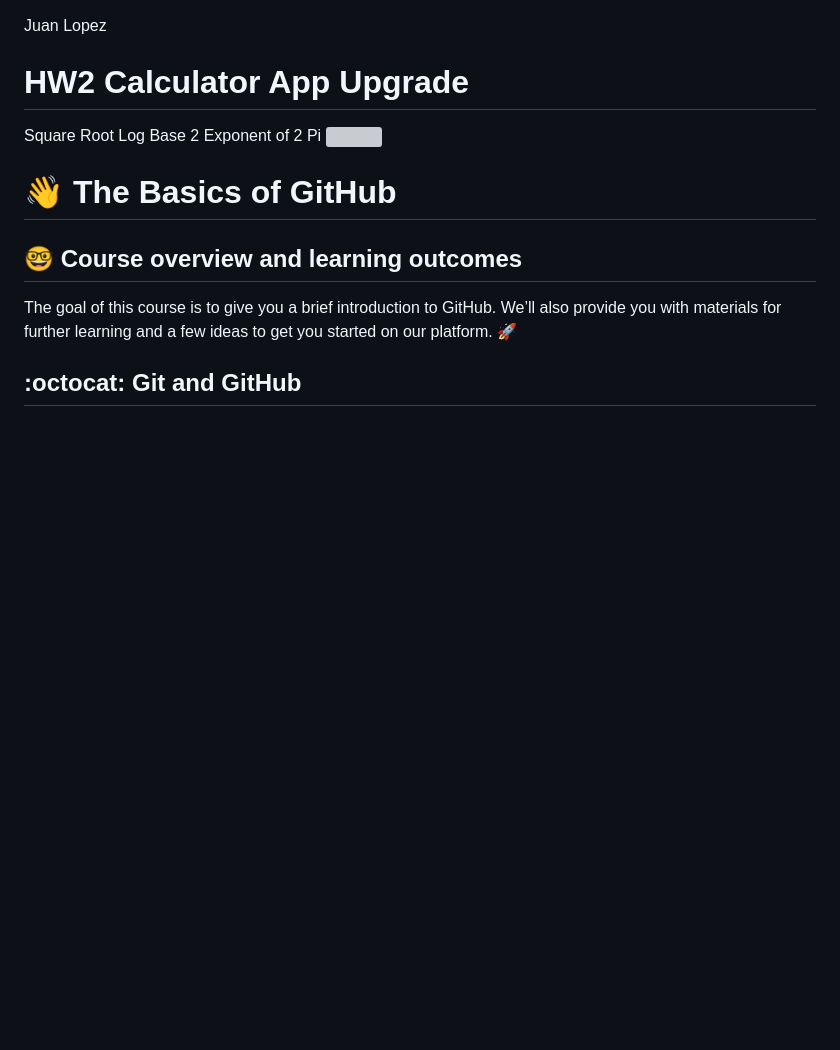
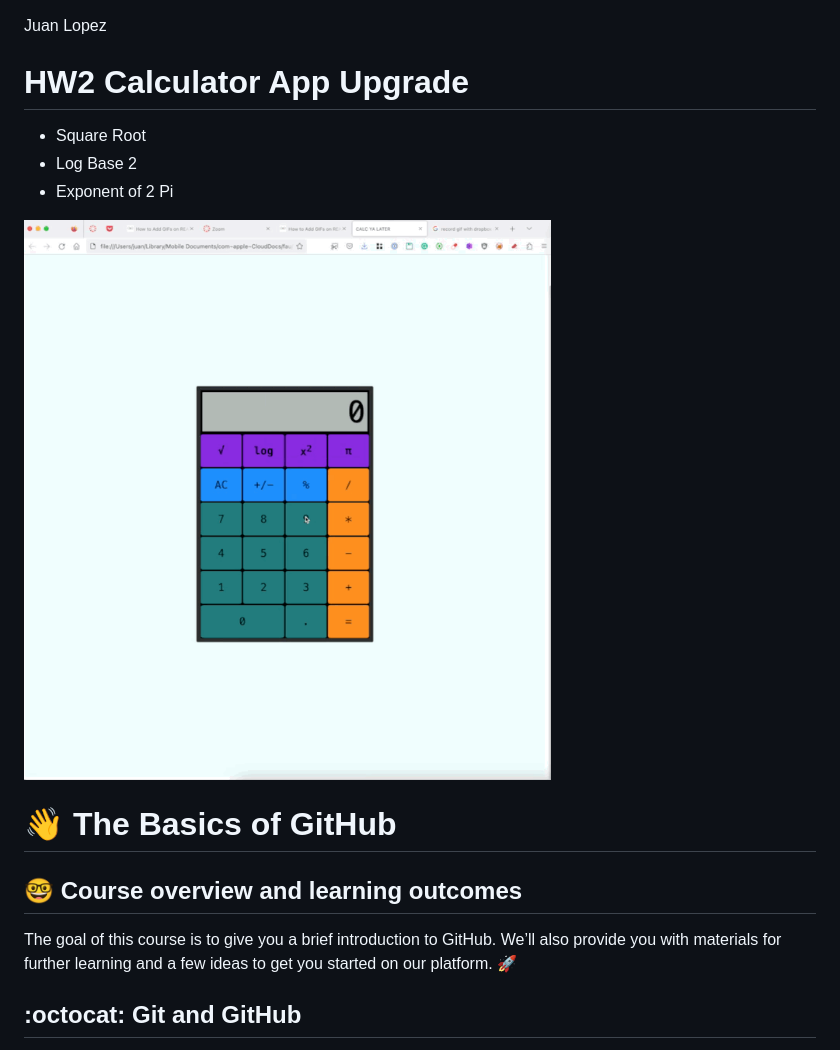
Before and after one commit to cop4808-spring-2023-fullstack-web/cop4808-git-and-github-fundamentals-juandlr, a Markdown page: README.md, the part around the change. GitHub-like rendering; blank space fills up the shorter version; grey boxes are pictures that could not be loaded.

Commit message:
readme edits
fixed gif path and formatting changes

```diff
--- a/README.md
+++ b/README.md
@@ -1,10 +1,11 @@
 Juan Lopez
 # HW2 Calculator App Upgrade
-Square Root
-Log Base 2
-Exponent of 2
+- Square Root
+- Log Base 2
+- Exponent of 2
 Pi
-![](https://github.com/cop4808-spring-2023-fullstack-web/cop4808-git-and-github-fundamentals-juandlr/calculator-upgrade.gif)
+
+![](https://raw.githubusercontent.com/cop4808-spring-2023-fullstack-web/cop4808-git-and-github-fundamentals-juandlr/main/calculator-upgrades.gif)
 
 # :wave: The Basics of GitHub
 
```
